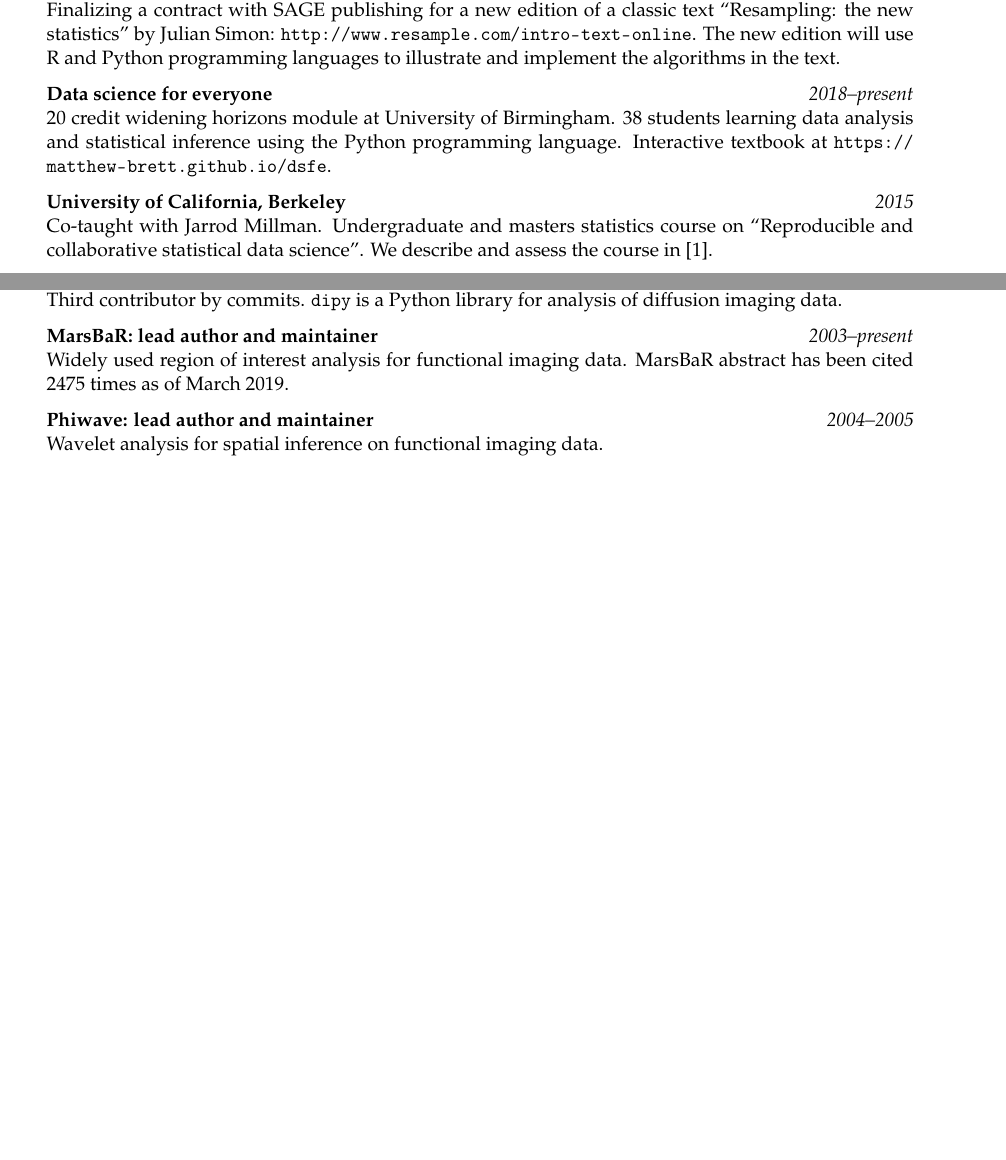
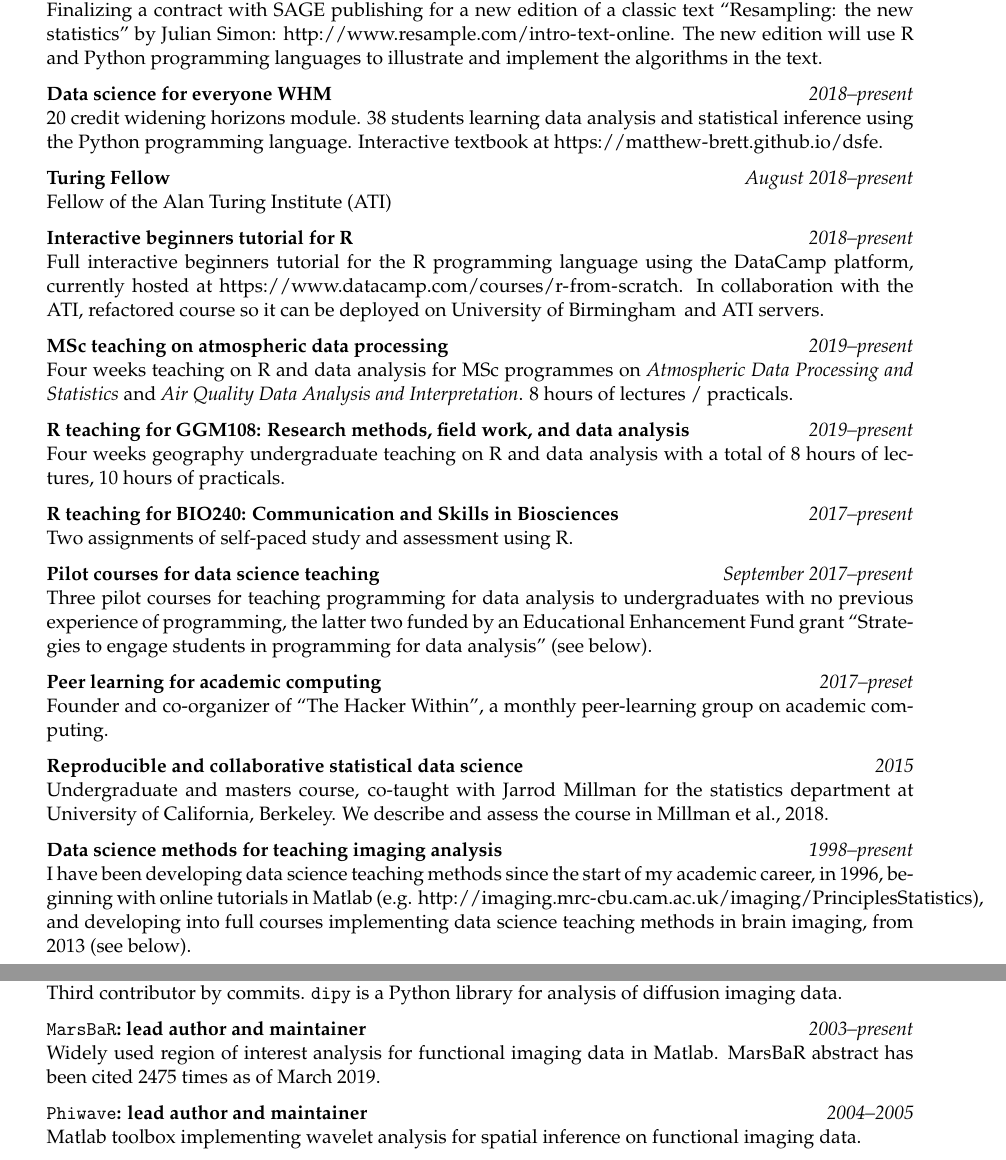
Before and after one commit to matthew-brett/mbcv, a LaTeX CV (matthew_brett_cv.tex): two parts of pages 1 and 4 of 7, joined at a grey line, cut so that both start at the same text, the shorter picture padded with empty space. Compiled offline with pdfLaTeX.

Commit message:
First draft

```diff
--- a/matthew_brett_cv.tex
+++ b/matthew_brett_cv.tex
@@ -16,8 +16,13 @@
 \pagestyle{plain}
 \pagenumbering{arabic}
 
-\usepackage[defernumbers=true, bibstyle=authoryear, backend=biber, maxbibnames=10,
-    url=false, dashed=false, sorting=ydnt]{biblatex}
+\usepackage[defernumbers=true,
+    bibstyle=authoryear,
+    backend=biber,
+    maxbibnames=10,
+    url=false,
+    sorting=ydnt,
+    style=apa]{biblatex}
 
 \usepackage{hyperref}
 \hypersetup{ % turn off the boxes round URLs
@@ -71,22 +76,66 @@ m.brett@bham.ac.uk
 
 \begin{cvSection}{Data science teaching}
 
-\PlaceDate{Resampling statistics textbook}{2018--present}
+\PlaceDateNote{Resampling statistics textbook}{2018--present}
     {Finalizing a contract with SAGE publishing for a new edition of a classic
     text ``Resampling: the new statistics'' by Julian Simon:
     \url{http://www.resample.com/intro-text-online}. The new edition will use
     R and Python programming languages to illustrate and implement the
     algorithms in the text}.
 
-\PlaceDate{Data science for everyone}{2018--present}
-    {20 credit widening horizons module at \UoB. 38 students learning data
+\PlaceDateNote{Data science for everyone WHM}{2018--present}
+    {20 credit widening horizons module. 38 students learning data
     analysis and statistical inference using the Python programming language.
     Interactive textbook at \url{https://matthew-brett.github.io/dsfe}.}
 
-\PlaceDateNote{\UCB}{2015}
-{Co-taught with Jarrod Millman.  Undergraduate and masters statistics course
-on ``Reproducible and collaborative statistical data science''. We describe
-    and assess the course in \cite{millman2018rcsds}.}
+\PlaceDateNote{Turing Fellow}{August 2018--present}
+    {Fellow of the Alan Turing Institute (ATI)}
+
+\PlaceDateNote{Interactive beginners tutorial for R}{2018--present}
+    {Full interactive beginners tutorial for the R programming language using
+    the DataCamp platform, currently hosted at
+    \url{https://www.datacamp.com/courses/r-from-scratch}. In collaboration
+    with the ATI, refactored course so it can be deployed on \UoB\, and ATI
+    servers.}
+
+\PlaceDateNote{MSc teaching on atmospheric data processing}{2019--present}
+    {Four weeks teaching on R and data analysis for MSc programmes on {\em
+    Atmospheric Data Processing and Statistics} and {\em Air Quality Data
+    Analysis and Interpretation}. 8 hours of lectures / practicals.}
+
+
+\PlaceDateNote{R teaching for GGM108: Research methods, field work, and data
+    analysis}{2019--present}
+    {Four weeks geography undergraduate teaching on R and data analysis with a
+    total of 8 hours of lectures, 10 hours of practicals}.
+
+\PlaceDateNote{R teaching for BIO240: Communication and Skills in
+    Biosciences}{2017--present}
+    {Two assignments of self-paced study and assessment using R.}
+
+\PlaceDateNote{Pilot courses for data science teaching}{September 2017--present}
+    {Three pilot courses for teaching programming for data analysis to
+    undergraduates with no previous experience of programming, the latter two
+    funded by an Educational Enhancement Fund grant ``Strategies to engage
+    students in programming for data analysis'' (see below).}
+
+\PlaceDateNote{Peer learning for academic computing}{2017--preset}
+    {Founder and co-organizer of ``The Hacker Within'', a monthly
+    peer-learning group on academic computing.}
+
+\PlaceDateNote{Reproducible and collaborative statistical data science}{2015}
+    {Undergraduate and masters course, co-taught with Jarrod Millman for the
+    statistics department at \UCB.  We describe and assess the course in
+    \cite{millman2018rcsds}.}
+
+\PlaceDateNote{Data science methods for teaching imaging
+    analysis}{1998--present}
+    {I have been developing data science teaching methods since the start of
+    my academic career, in 1996, beginning with online tutorials in Matlab
+    (e.g.
+    \url{http://imaging.mrc-cbu.cam.ac.uk/imaging/PrinciplesStatistics}), and
+    developing into full courses implementing data science teaching methods in
+    brain imaging, from 2013 (see below).}
 
 \end{cvSection}
 
@@ -291,13 +340,13 @@ MacPython} and the Python packaging authority.}
     {Third contributor by commits.  \Pkg{dipy} is a Python library for
     analysis of diffusion imaging data}.
 
-\PlaceDateNote{MarsBaR: lead author and maintainer}{2003--present}
+\PlaceDateNote{\Pkg{MarsBaR}: lead author and maintainer}{2003--present}
 {Widely used region of interest analysis for functional
-    imaging data.  MarsBaR abstract has been
+    imaging data in Matlab.  MarsBaR abstract has been
 cited 2475 times as of March 2019.}
 
-\PlaceDateNote{Phiwave: lead author and maintainer}{2004--2005}
-{Wavelet analysis for spatial inference on
+    \PlaceDateNote{\Pkg{Phiwave}: lead author and maintainer}{2004--2005}
+{Matlab toolbox implementing wavelet analysis for spatial inference on
     functional imaging data.}
 
 \end{cvSection}
```
Also changed, not shown: matthew_brett_cv.tex (14 more changed lines).
